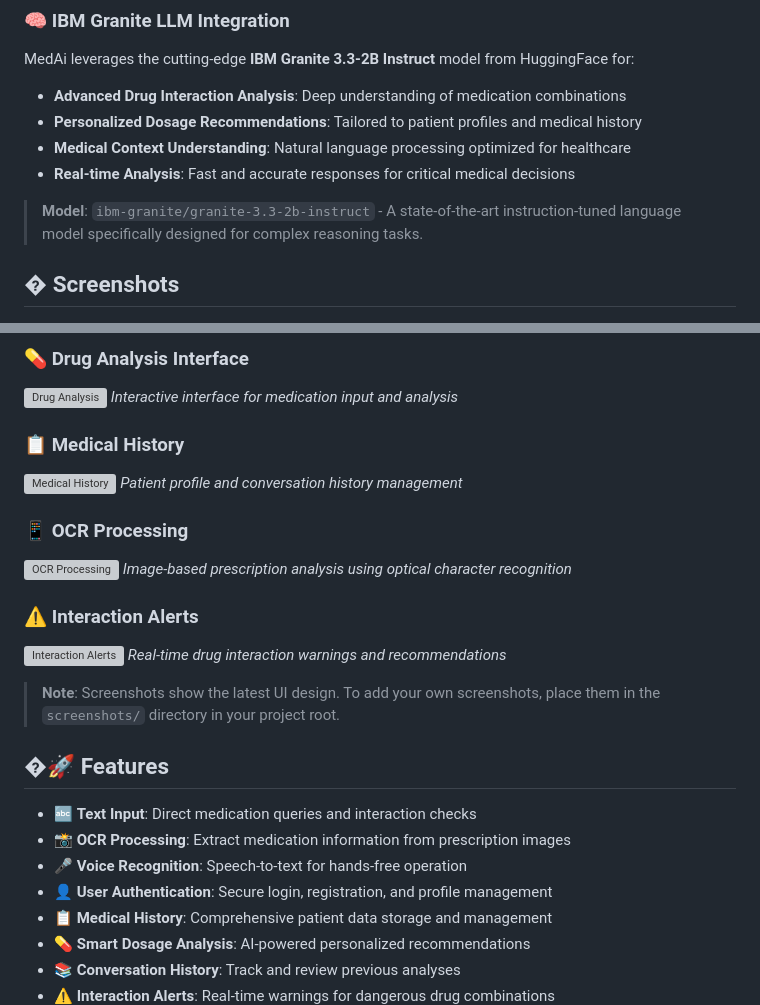
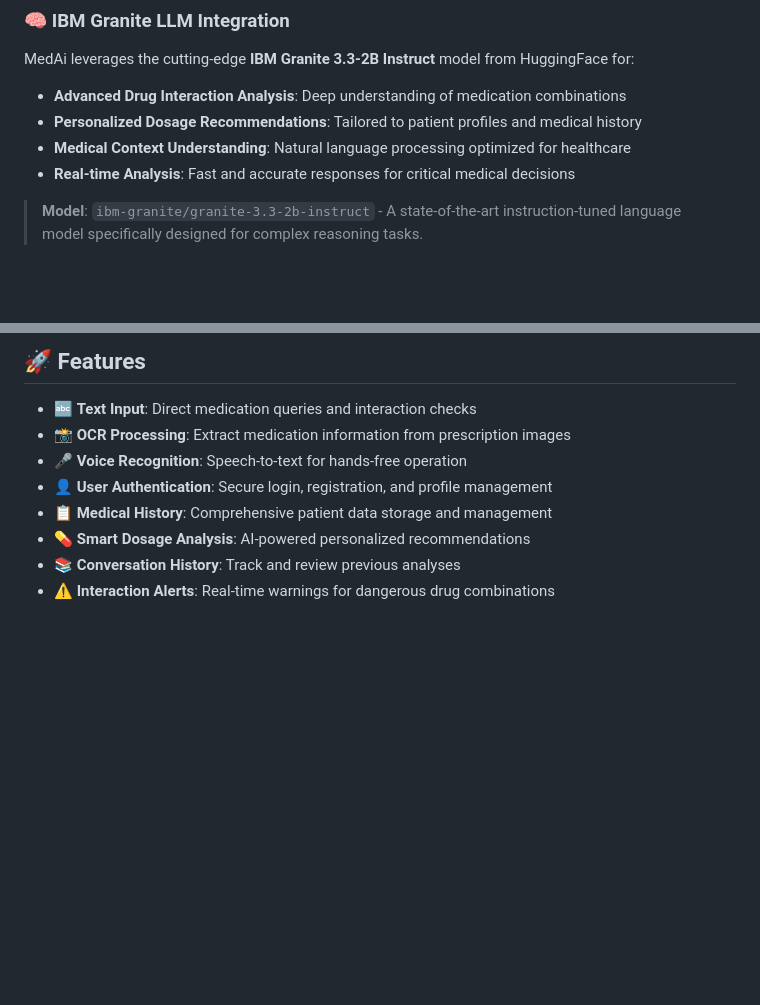
Before and after one commit to Dharaneesh20/MedAI-v3, a Markdown page: README.md, 2 parts joined by grey strips. Drawn GitHub-style; blank space fills up the shorter version; grey boxes are pictures that could not be loaded.

```diff
--- a/README.md
+++ b/README.md
@@ -19,5 +19,4 @@ MedAi leverages the cutting-edge **IBM Granite 3.3-2B Instruct** model from Hugg
 
 > **Model**: `ibm-granite/granite-3.3-2b-instruct` - A state-of-the-art instruction-tuned language model specifically designed for complex reasoning tasks.
 
-## � Screenshots
 
@@ -27,23 +23,5 @@ MedAi leverages the cutting-edge **IBM Granite 3.3-2B Instruct** model from Hugg
 
-### 💊 Drug Analysis Interface
-![Drug Analysis](screenshots/drug_analysis.png)
-*Interactive interface for medication input and analysis*
-
-### 📋 Medical History
-![Medical History](screenshots/medical_history.png)
-*Patient profile and conversation history management*
-
-### 📱 OCR Processing
-![OCR Processing](screenshots/ocr_processing.png)
-*Image-based prescription analysis using optical character recognition*
-
-### ⚠️ Interaction Alerts
-![Interaction Alerts](screenshots/interaction_alerts.png)
-*Real-time drug interaction warnings and recommendations*
-
-> **Note**: Screenshots show the latest UI design. To add your own screenshots, place them in the `screenshots/` directory in your project root.
-
-## �🚀 Features
+## 🚀 Features
 
 - 🔤 **Text Input**: Direct medication queries and interaction checks
 - 📸 **OCR Processing**: Extract medication information from prescription images
```
Also changed, not shown: other parts of README.md (+0 -3 lines).
